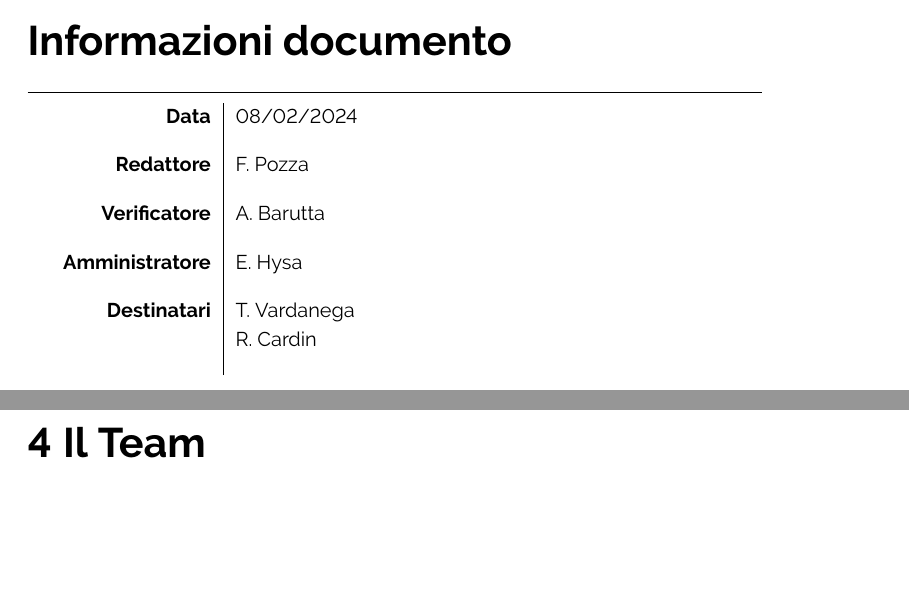
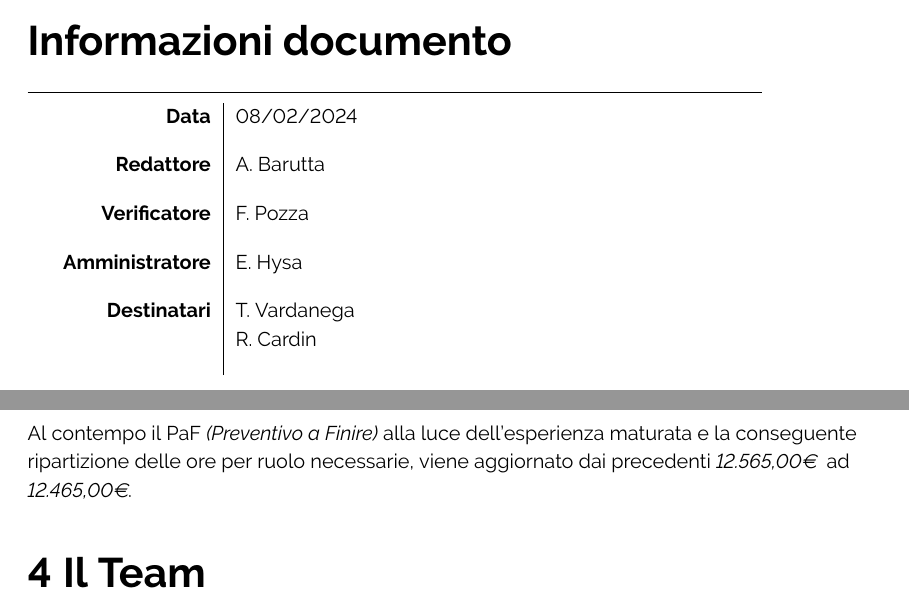
Before and after one commit to ByteOps-swe/Sorgente-documenti, a LaTeX document (RTB/Candidatura_RTB.tex): two parts of pages 1 and 4 of 4, joined at a grey line, cut so that both start at the same text, the shorter picture padded with empty space. Compiled offline with pdfLaTeX.

Commit message:
aggiunto variazione preventivo

```diff
--- a/RTB/Candidatura_RTB.tex
+++ b/RTB/Candidatura_RTB.tex
@@ -2,7 +2,7 @@
 \usepackage[utf8]{inputenc}
 \usepackage[absolute]{textpos}
 \usepackage[default]{raleway}
-\usepackage{titlesec, comment, tabularx, makecell, listings, array, setspace, geometry, graphicx, xcolor, xparse, fancyvrb, relsize, fancyhdr, booktabs, hyperref}
+\usepackage{titlesec, comment, eurosym, tabularx, makecell, listings, array, setspace, geometry, graphicx, xcolor, xparse, fancyvrb, relsize, fancyhdr, booktabs, hyperref}
 \usepackage{colortbl}
 %\geometry{a4paper, left=2cm, right=2cm, top=2cm, bottom=2.5cm}
 \renewcommand{\headrulewidth}{0pt}
@@ -99,8 +99,8 @@
 \hline
 \addlinespace
 \textbf{Data} & 08/02/2024 \vspace{10pt} \\
-\textbf{Redattore} & F. Pozza \vspace{10pt} \\
-\textbf{Verificatore} & A. Barutta \vspace{10pt} \\
+\textbf{Redattore} & A. Barutta \vspace{10pt} \\
+\textbf{Verificatore} & F. Pozza \vspace{10pt} \\
 \textbf{Amministratore} & E. Hysa \vspace{10pt} \\
 \textbf{Destinatari} & T. Vardanega \\ & R. Cardin \vspace{10pt} \\
 \end{tabular}
@@ -148,6 +148,8 @@ Nello specifico è presente una release 1.0 RTB nella quale saranno disponibili:
 
 \section{Revisione consegna}
 Alla luce dei ritardi dovuti agli impegni accademici personali dei membri del team occorsi durante il sesto periodo, dopo un'attenta analisi di gruppo sul lavoro svolto e una programmazione del lavoro da svolgere nell'immediato futuro, è stata aggiornata la data prevista di realizzazione della PB \textit{(Product Baseline)}, che passa quindi dal preventivato \textbf{12/03/2024} al \textbf{25/03/2024}.
+
+Al contempo il PaF \textit{(Preventivo a Finire)} alla luce dell'esperienza maturata e la conseguente ripartizione delle ore per ruolo necessarie, viene aggiornato dai precedenti \textit{12.565,00\euro\ } ad \textit{12.465,00\euro }.
 
 \section{Il Team}
 Di seguito vengono elencati i membri del gruppo ByteOps:
```
Also changed, not shown: RTB/Candidatura_RTB.tex (2 more changed lines).
